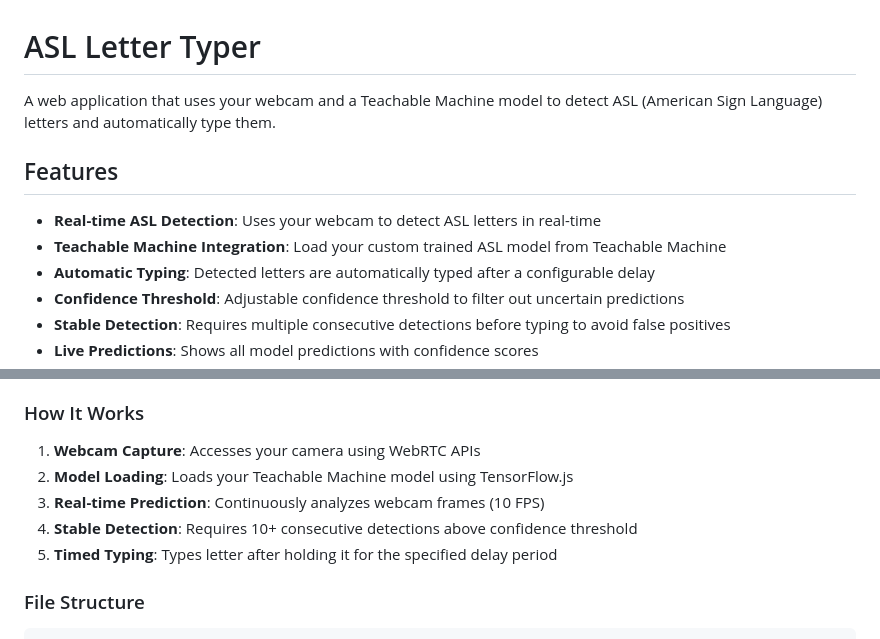
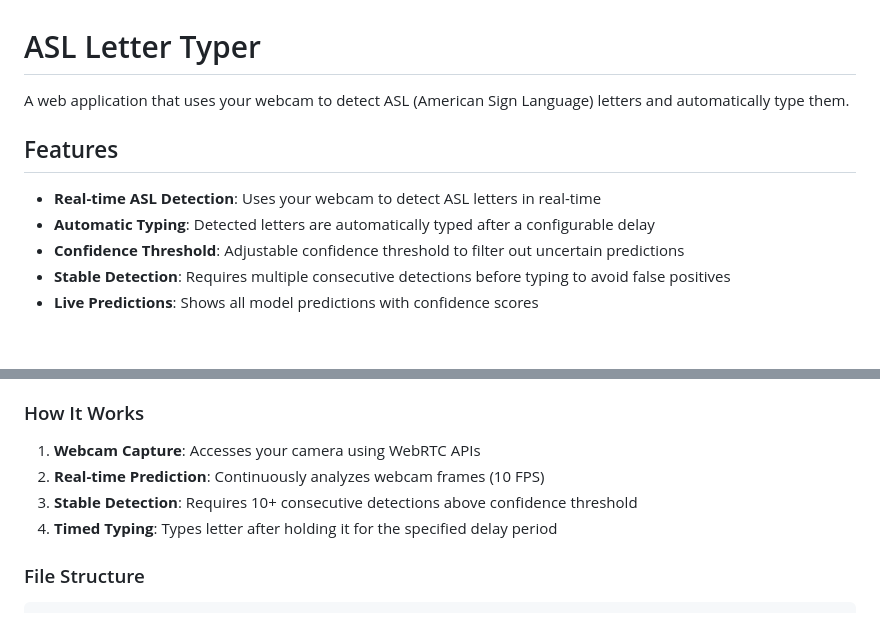
Before and after one commit to tekrox1/ASL-Letter-Typer, a Markdown page: README.md, 2 parts joined by grey strips. Rendered like a GitHub page; blank space fills up the shorter version.

```diff
--- a/README.md
+++ b/README.md
@@ -1,11 +1,10 @@
 # ASL Letter Typer
 
-A web application that uses your webcam and a Teachable Machine model to detect ASL (American Sign Language) letters and automatically type them.
+A web application that uses your webcam to detect ASL (American Sign Language) letters and automatically type them.
 
 ## Features
 
 - **Real-time ASL Detection**: Uses your webcam to detect ASL letters in real-time
-- **Teachable Machine Integration**: Load your custom trained ASL model from Teachable Machine
 - **Automatic Typing**: Detected letters are automatically typed after a configurable delay
 - **Confidence Threshold**: Adjustable confidence threshold to filter out uncertain predictions
 - **Stable Detection**: Requires multiple consecutive detections before typing to avoid false positives
@@ -49,10 +48,9 @@ A web application that uses your webcam and a Teachable Machine model to detect
 ### How It Works
 
 1. **Webcam Capture**: Accesses your camera using WebRTC APIs
-2. **Model Loading**: Loads your Teachable Machine model using TensorFlow.js
-3. **Real-time Prediction**: Continuously analyzes webcam frames (10 FPS)
-4. **Stable Detection**: Requires 10+ consecutive detections above confidence threshold
-5. **Timed Typing**: Types letter after holding it for the specified delay period
+2. **Real-time Prediction**: Continuously analyzes webcam frames (10 FPS)
+3. **Stable Detection**: Requires 10+ consecutive detections above confidence threshold
+4. **Timed Typing**: Types letter after holding it for the specified delay period
 
 ### File Structure
 
```
